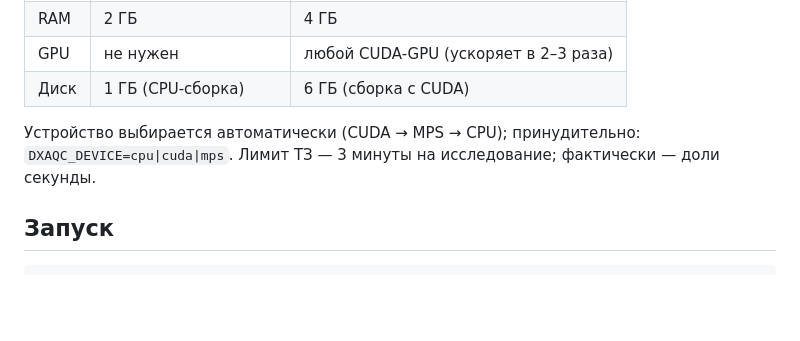
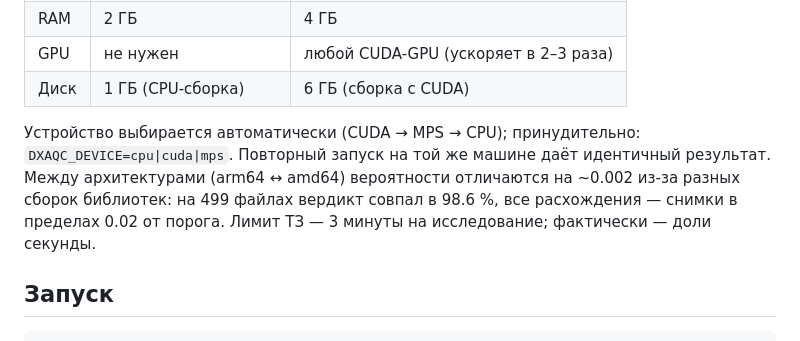
Before and after one commit to michael-lobanoff/dxa-qc, a Markdown page: README.md, the part around the change. GitHub-like rendering; blank space fills up the shorter version.

```diff
--- a/README.md
+++ b/README.md
@@ -77,6 +77,9 @@ models/           веса и модели (kp_spine.pt, kp_hip.pt, region.pkl,
 | Диск | 1 ГБ (CPU-сборка) | 6 ГБ (сборка с CUDA) |
 
 Устройство выбирается автоматически (CUDA → MPS → CPU); принудительно: `DXAQC_DEVICE=cpu|cuda|mps`.
+Повторный запуск на той же машине даёт идентичный результат. Между архитектурами (arm64 ↔ amd64)
+вероятности отличаются на ~0.002 из-за разных сборок библиотек: на 499 файлах вердикт совпал в 98.6 %,
+все расхождения — снимки в пределах 0.02 от порога.
 Лимит ТЗ — 3 минуты на исследование; фактически — доли секунды.
 
 ## Запуск
```
Also changed, not shown: docs/night_report.md (+7 -3 lines).
